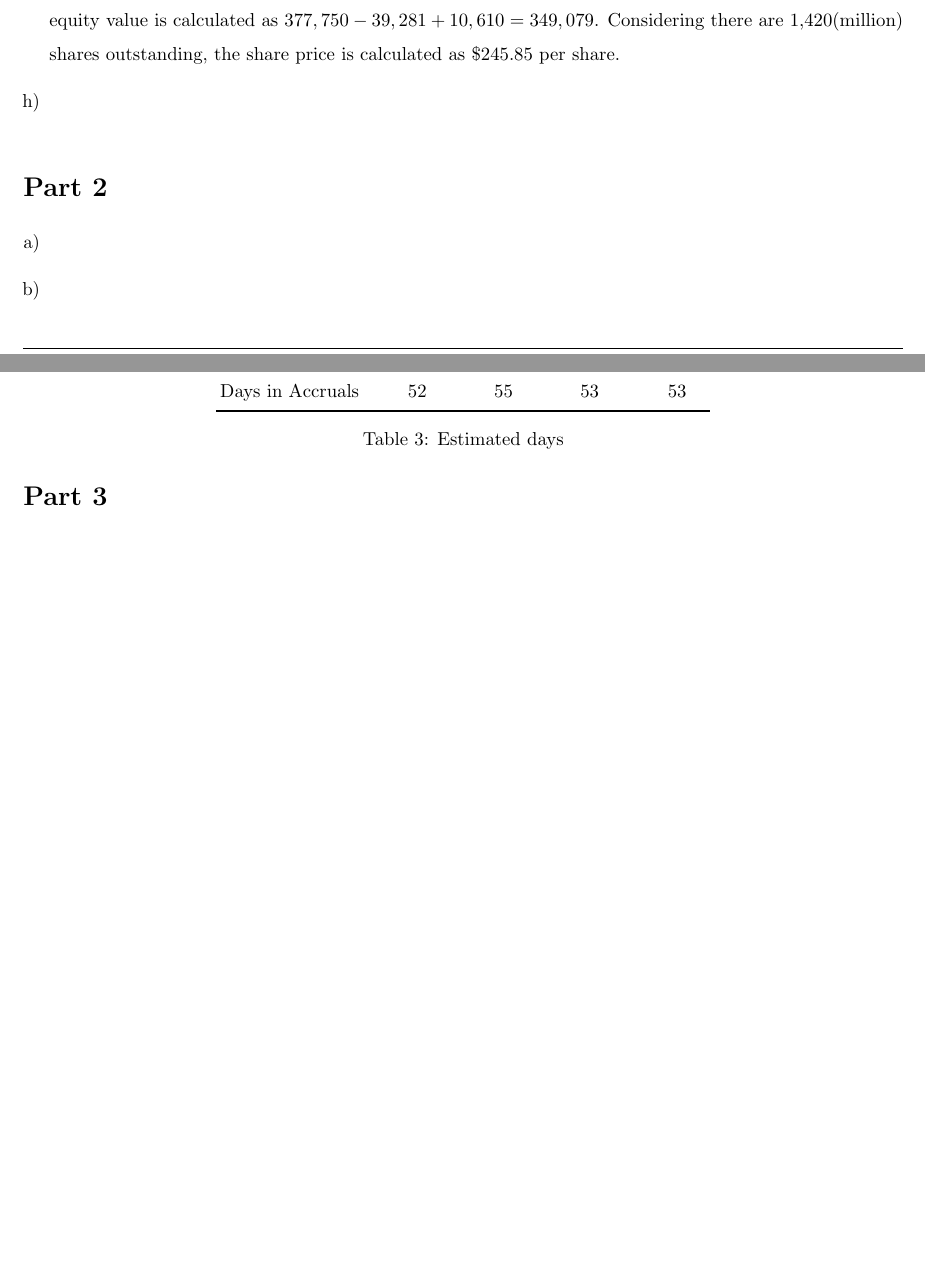
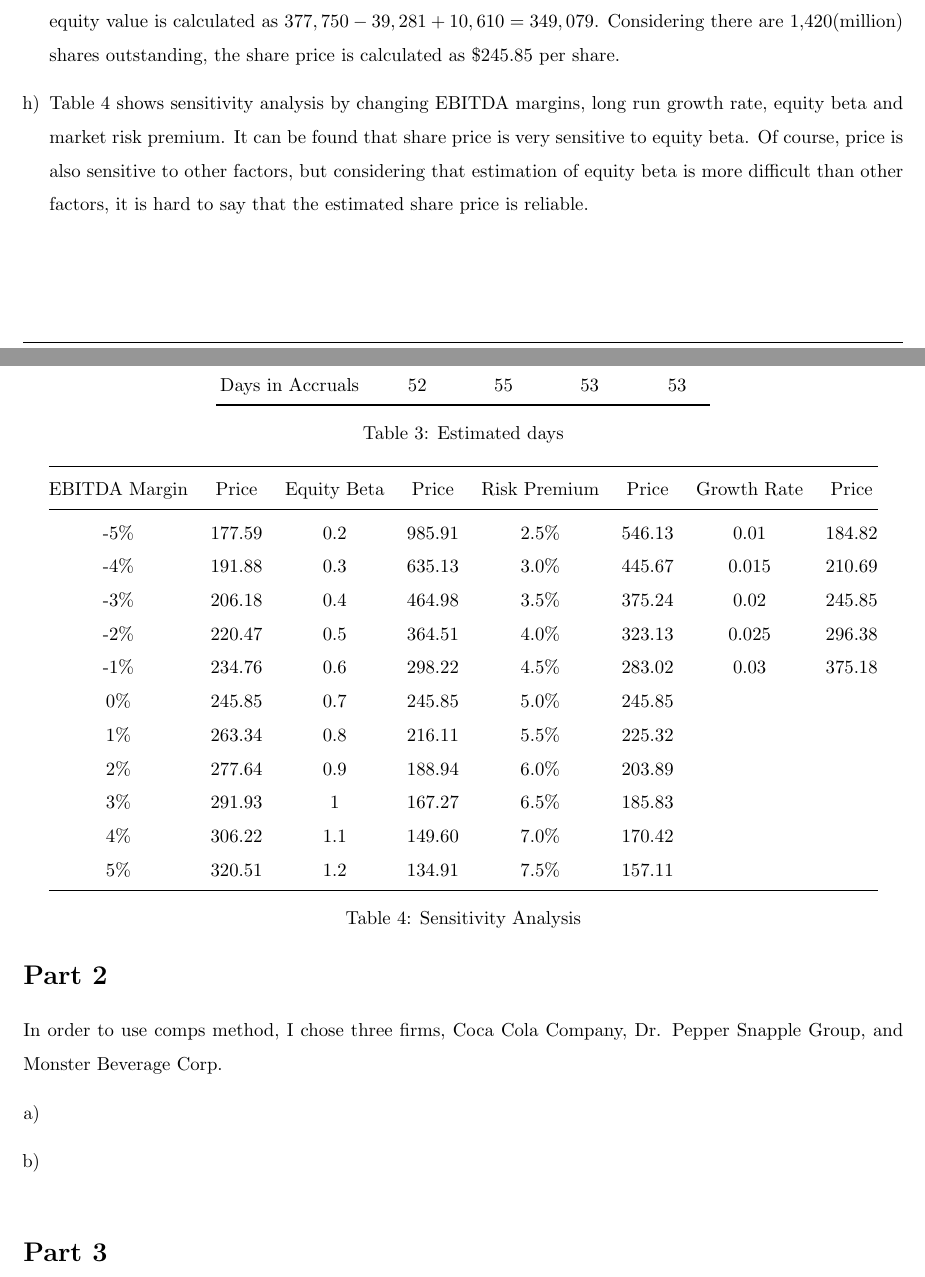
Before and after one commit to wbpark91/FIN521, a LaTeX problem sheet (Homework/MIL/FIN521_MIL.tex): two parts of pages 3 and 4 of 4, joined at a grey line, cut so that both start at the same text, the shorter picture padded with empty space. Compiled offline with pdfLaTeX.

Commit message:
problem 2 solving

```diff
--- a/Homework/MIL/FIN521_MIL.tex
+++ b/Homework/MIL/FIN521_MIL.tex
@@ -215,6 +215,13 @@
         $377,750 - 39,281 + 10,610 = 349,079$. Considering there are 1,420(million)
         shares outstanding, the share price is calculated as \$245.85 per share.
         \item   %% question h)
+        Table \ref{tab:part1-sensitivity analysis} shows sensitivity analysis
+        by changing EBITDA margins, long run growth rate, equity beta and
+        market risk premium. It can be found that share price is very sensitive
+        to equity beta. Of course, price is also sensitive to other factors, but
+        considering that estimation of equity beta is more difficult than other
+        factors, it is hard to say that the estimated share price is reliable.
+        \input{sensitivity.tex}
     \end{enumerate}
 \end{homeworkProblem}
 
@@ -222,6 +229,8 @@
 %	PART 2
 %----------------------------------------------------------------------------------------
 \begin{homeworkProblem}
+    In order to use comps method, I chose three firms, Coca Cola Company,
+    Dr. Pepper Snapple Group, and Monster Beverage Corp.
     \begin{enumerate}[a)]
         \item   %% question a)
         \item   %% question b)
```
Also changed, not shown: Homework/MIL/FIN521_MIL.pdf, 5 other files.
